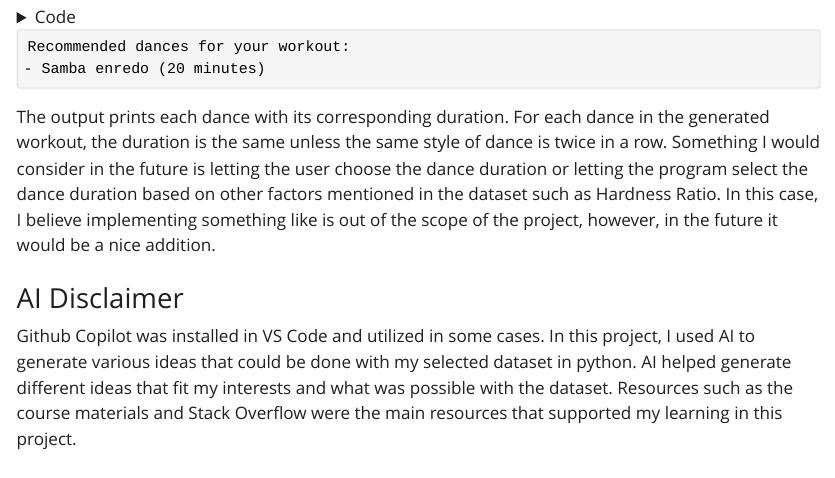
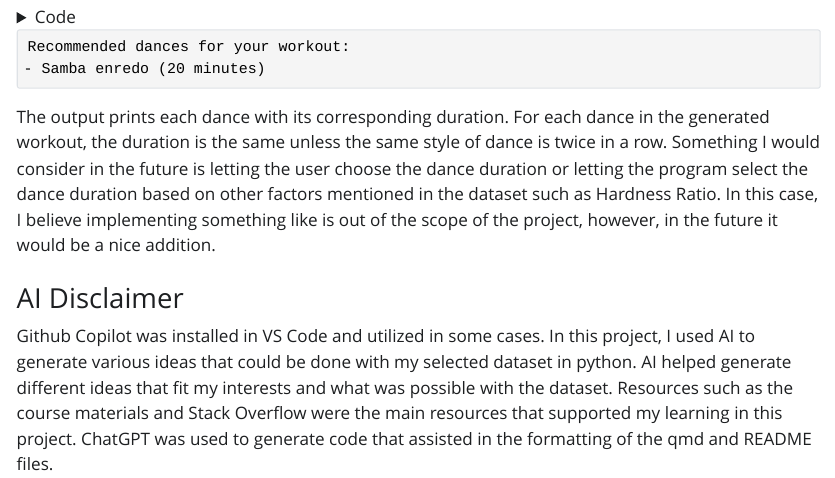
Before and after one commit to alyssahilgendorf/Individual-Coding-Project-Dance-Workout-Planner, a Quarto document (main.qmd): the page in a window 1100 px wide, from 7250 px down. The pictures show the output file main.html that the author committed with the source, opened offline; Quarto's library style sheets are replaced by a plain one without menus; long lines of code are wrapped.

Commit message:
qmd readme6

```diff
--- a/main.qmd
+++ b/main.qmd
@@ -166,3 +166,4 @@ The output prints each dance with its corresponding duration. For each dance in
 ### AI Disclaimer
 Github Copilot was installed in VS Code and utilized in some cases. In this project, I used AI to generate various ideas that could be done with my selected dataset in python.
 AI helped generate different ideas that fit my interests and what was possible with the dataset. Resources such as the course materials and Stack Overflow were the main resources that supported my learning in this project.
+ChatGPT was used to generate code that assisted in the formatting of the qmd and README files.
```
Also changed, not shown: README.md, main.html.
